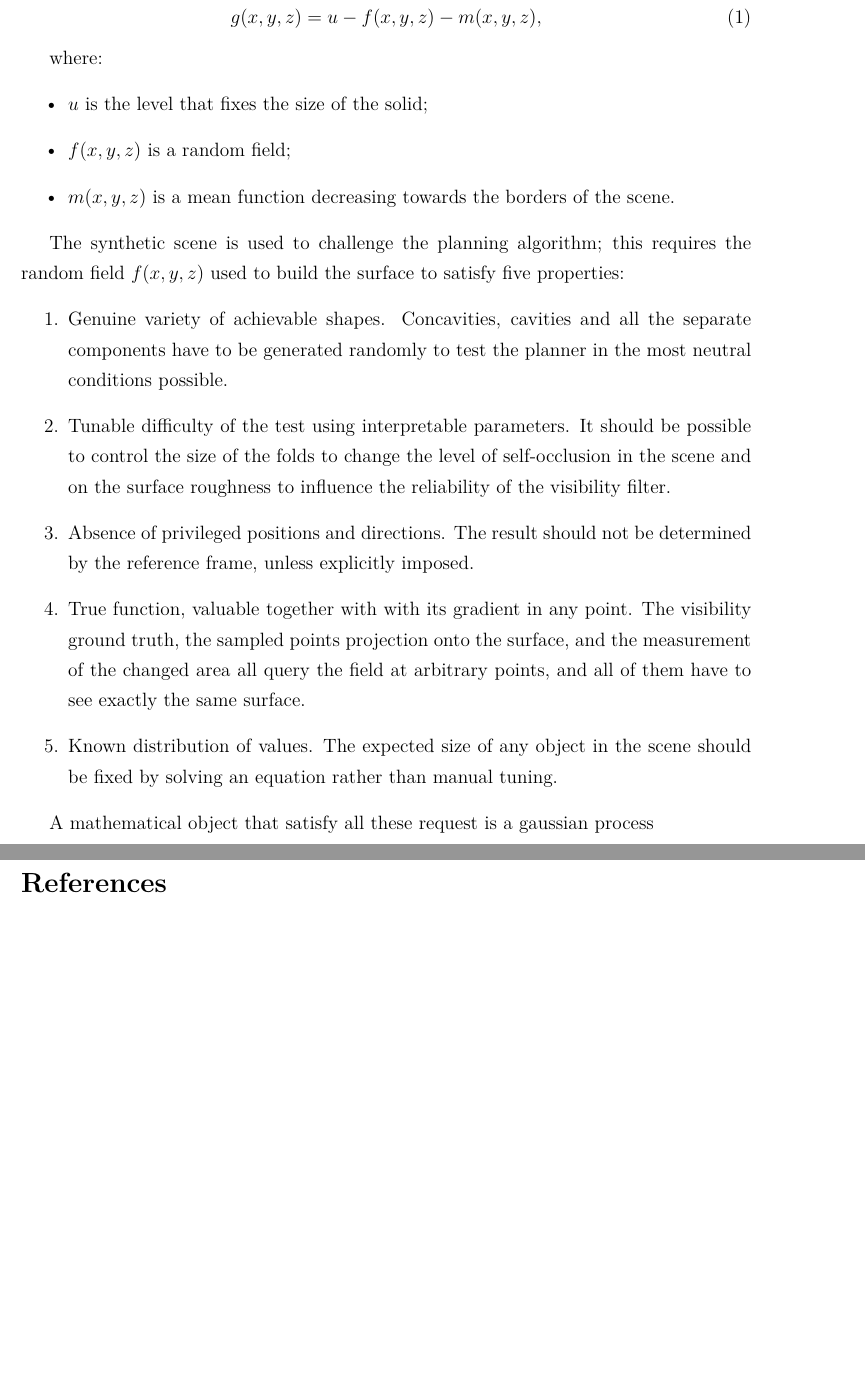
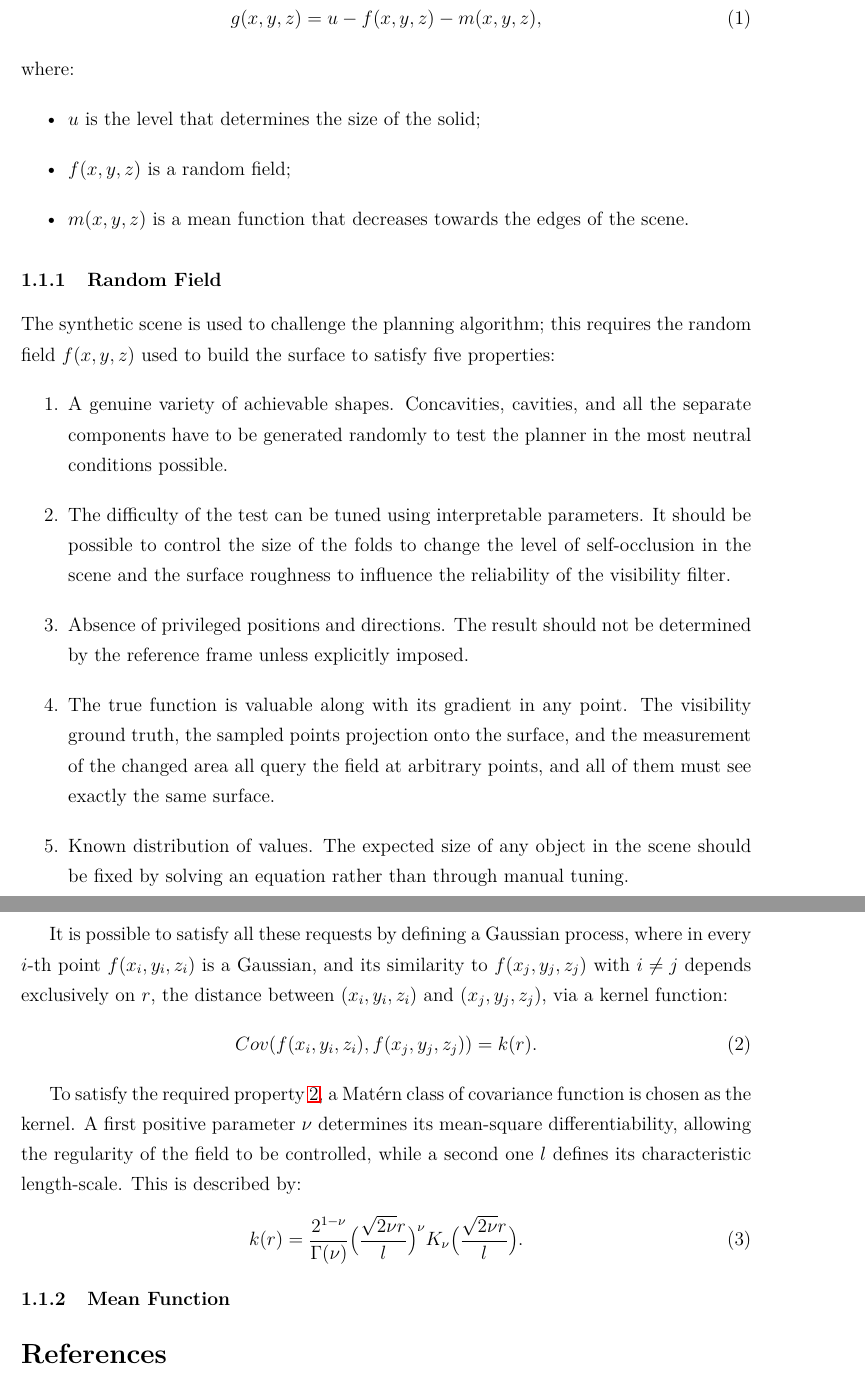
Before and after one commit to alecarlino/look-where-it-changed, a LaTeX document (main.tex, which reads source/point_simulation.tex): two parts of pages 2 and 3 of 3, joined at a grey line, cut so that both start at the same text, the shorter picture padded with empty space. Compiled offline with LaTeX, dvips and Ghostscript.

Commit message:
Squashed 'report/' changes from d0b0592..bd69a49
bd69a49 Update on Overleaf.
50f94ce Merge Overleaf changes into report/
9d776d8 updates kernel

git-subtree-dir: report
git-subtree-split: bd69a490589cdab168bec791529f9ce447233da6

```diff
--- a/source/point_simulation.tex
+++ b/source/point_simulation.tex
@@ -21,18 +19,28 @@ This representation simplifies the evaluation of point positions respect to the
 where:
 \begin{itemize}
-    \item $u$ is the level that fixes the size of the solid;
-    \item $f(x,y,z)$ is a random field;
-    \item $m(x,y,z)$ is a mean function decreasing towards the borders of the scene.
-
+  \item $u$ is the level that determines the size of the solid;
+  \item $f(x,y,z)$ is a random field;
+  \item $m(x,y,z)$ is a mean function that decreases towards the edges of the scene.
 \end{itemize}
 
+\subsubsection{Random Field}
 The synthetic scene is used to challenge the planning algorithm; this requires the random field $f(x,y,z)$ used to build the surface to satisfy five properties:
 \begin{enumerate}
-    \item Genuine variety of achievable shapes. Concavities, cavities and all the separate components have to be generated randomly to test the planner in the most neutral conditions possible.
-    \item Tunable difficulty of the test using interpretable parameters. It should be possible to control the size of the folds to change the level of self-occlusion in the scene and on the surface roughness to influence the reliability of the visibility filter.
-    \item Absence of privileged positions and directions. The result should not be determined by the reference frame, unless explicitly imposed.
-    \item True function, valuable together with with its gradient in any point. The visibility ground truth, the sampled points projection onto the surface, and the measurement of the changed area all query the field at arbitrary points, and all of them have to see exactly the same surface.
-    \item Known distribution of values. The expected size of any object in the scene should be fixed by solving an equation rather than manual tuning.
+  \item A genuine variety of achievable shapes. Concavities, cavities, and all the separate components have to be generated randomly to test the planner in the most neutral conditions possible.
+  \item \label{knob}The difficulty of the test can be tuned using interpretable parameters. It should be possible to control the size of the folds to change the level of self-occlusion in the scene and the surface roughness to influence the reliability of the visibility filter.
+  \item Absence of privileged positions and directions. The result should not be determined by the reference frame unless explicitly imposed.
+  \item The true function is valuable along with its gradient in any point. The visibility ground truth, the sampled points projection onto the surface, and the measurement of the changed area all query the field at arbitrary points, and all of them must see exactly the same surface.
+  \item Known distribution of values. The expected size of any object in the scene should be fixed by solving an equation rather than through manual tuning.
 \end{enumerate}
 
-A mathematical object that satisfy all these request is a gaussian process
+It is possible to satisfy all these requests by defining a Gaussian process, where in every $i$-th point $f(x_i, y_i, z_i)$ is a Gaussian, and its similarity to $f(x_j, y_j, z_j)$ with $i \neq j$ depends exclusively on $r$, the distance between $(x_i, y_i, z_i)$ and $(x_j, y_j, z_j)$, via a kernel function:
+\begin{equation}
+    Cov(f(x_i, y_i, z_i), f(x_j, y_j, z_j))=k(r).
+\end{equation}
+
+To satisfy the required property~\ref{knob}, a Matérn class of covariance function is chosen as the kernel. A first positive parameter $\nu$ determines its mean-square differentiability, allowing the regularity of the field to be controlled, while a second one $l$ defines its characteristic length-scale. This is described by:
+\begin{equation}
+    k(r)=\frac{2^{1-\nu}}{\Gamma(\nu)}\big(\frac{\sqrt{2\nu}r}{l}\big)^\nu K_\nu \big(\frac{\sqrt{2\nu}r}{l}\big).
+\end{equation}
+
+\subsubsection{Mean Function}
```
Also changed, not shown: references.bib (+18 -0 lines), out/main.pdf, source/point_simulation.tex (6 more changed lines).
